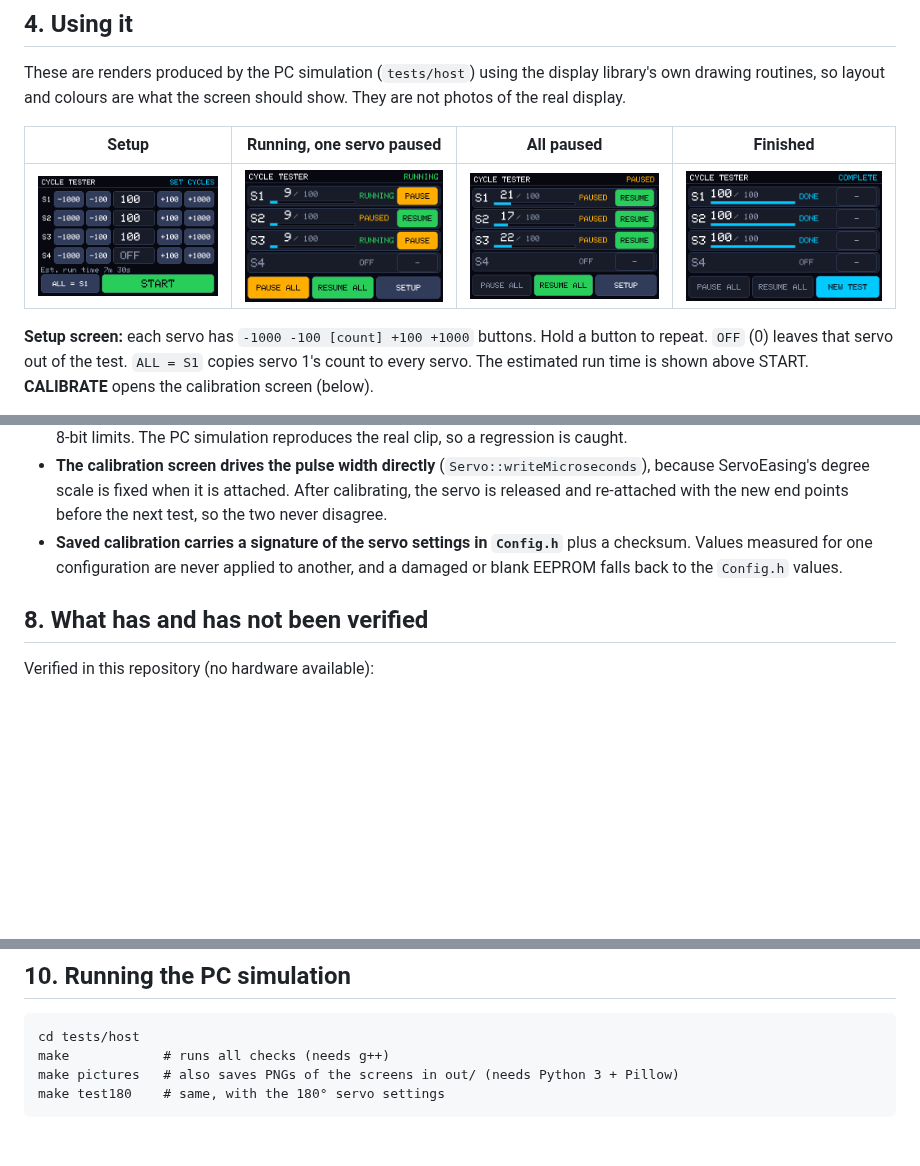
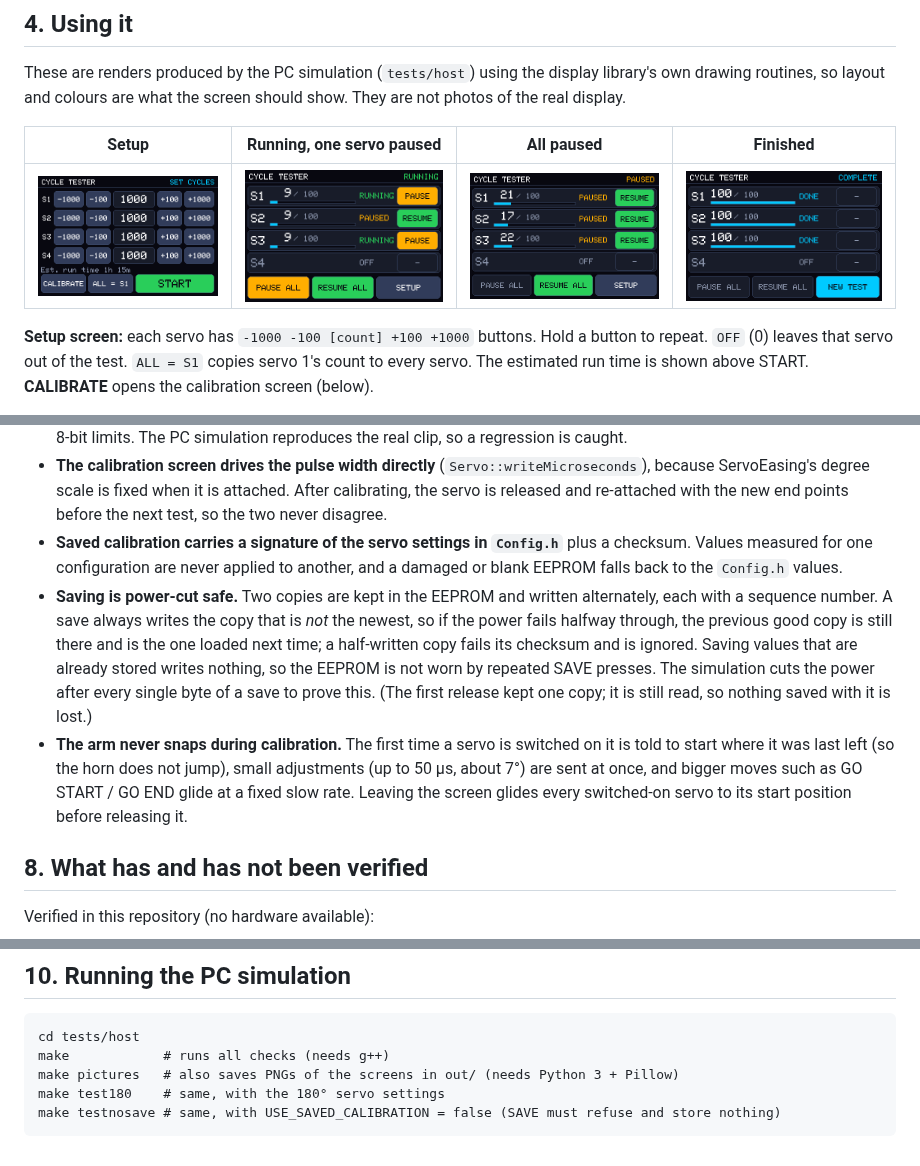
Before and after one commit to fpheaney-alt/Cycle_Test, a Markdown page: README.md, 3 parts joined by grey strips. Drawn GitHub-style; pictures changed too: docs/screenshots/setup.png; blank space fills up the shorter version.

Commit message:
README: document two-slot save and calibration motion; refresh screenshots
Co-Authored-By: Claude Sonnet 5.5 <noreply@anthropic.com>
Claude-Session: https://claude.ai/code/session_015bjMRFH4y1e8dQFCZZTh9d

````diff
--- a/README.md
+++ b/README.md
@@ -156,6 +156,8 @@ Everything visual is in `CycleTester/Ui.cpp`; the cycling logic never touches th
 * **Pulses above 2476 µs used to be silently clipped.** ServoEasing attaches the Servo library with its default 400–3500 µs range, but the AVR Servo library stores that range in signed 8-bit numbers that overflow, so the effective maximum became 2476 µs. With the old 180° defaults the 2500 µs end pulse was really sent as 2476 µs. `Config.h` now sets `MINIMUM_PULSE_WIDTH 400` / `MAXIMUM_PULSE_WIDTH 2600` before ServoEasing is included, which keeps the range within 8-bit limits. The PC simulation reproduces the real clip, so a regression is caught.
 * **The calibration screen drives the pulse width directly** (`Servo::writeMicroseconds`), because ServoEasing's degree scale is fixed when it is attached. After calibrating, the servo is released and re-attached with the new end points before the next test, so the two never disagree.
 * **Saved calibration carries a signature of the servo settings in `Config.h`** plus a checksum. Values measured for one configuration are never applied to another, and a damaged or blank EEPROM falls back to the `Config.h` values.
+* **Saving is power-cut safe.** Two copies are kept in the EEPROM and written alternately, each with a sequence number. A save always writes the copy that is *not* the newest, so if the power fails halfway through, the previous good copy is still there and is the one loaded next time; a half-written copy fails its checksum and is ignored. Saving values that are already stored writes nothing, so the EEPROM is not worn by repeated SAVE presses. The simulation cuts the power after every single byte of a save to prove this. (The first release kept one copy; it is still read, so nothing saved with it is lost.)
+* **The arm never snaps during calibration.** The first time a servo is switched on it is told to start where it was last left (so the horn does not jump), small adjustments (up to 50 µs, about 7°) are sent at once, and bigger moves such as GO START / GO END glide at a fixed slow rate. Leaving the screen glides every switched-on servo to its start position before releasing it.
 
 ## 8. What has and has not been verified
 
@@ -197,4 +199,5 @@ cd tests/host
 make            # runs all checks (needs g++)
 make pictures   # also saves PNGs of the screens in out/ (needs Python 3 + Pillow)
 make test180    # same, with the 180° servo settings
+make testnosave # same, with USE_SAVED_CALIBRATION = false (SAVE must refuse and store nothing)
 ```
````
Also changed, not shown: docs/screenshots/calibrate.png.
